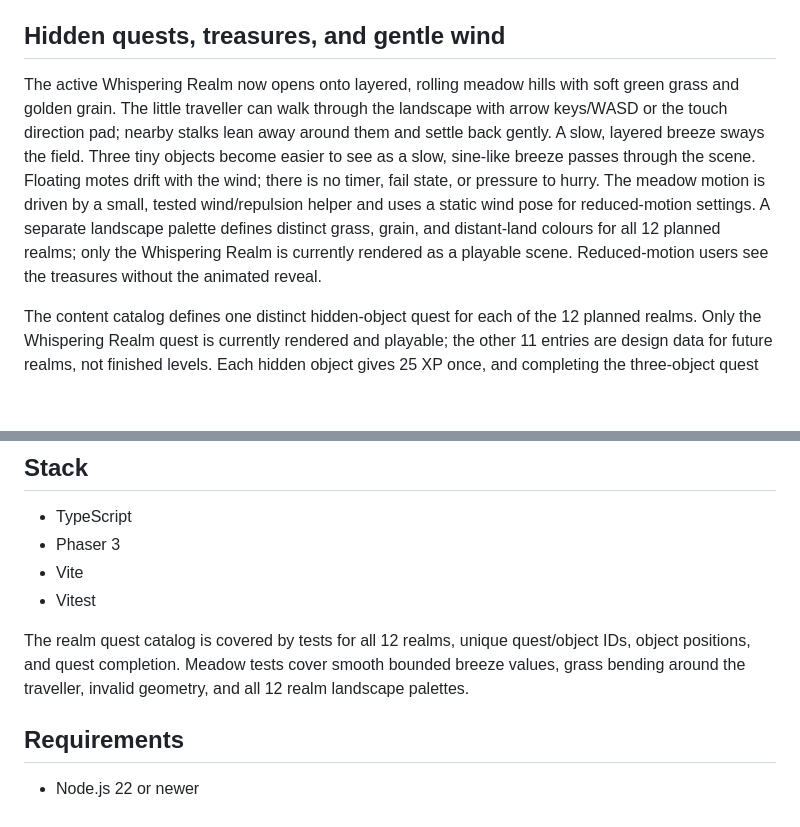
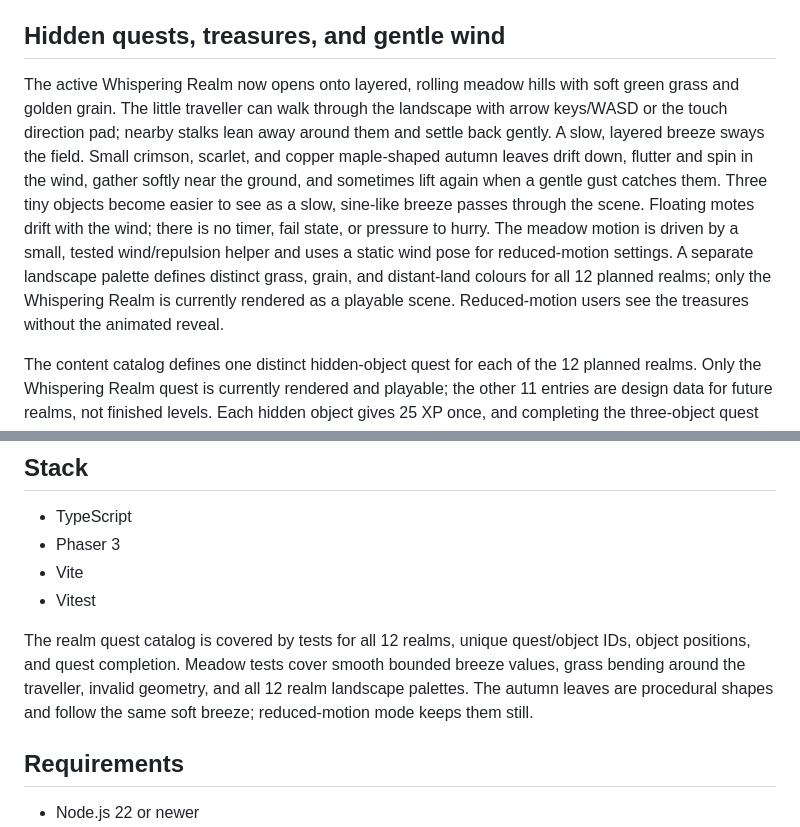
Before and after one commit to SHAZAM-1/athar-web-game, a Markdown page: README.md, 2 parts joined by grey strips. Rendered like a GitHub page; blank space fills up the shorter version.

Commit message:
Document peaceful autumn leaf motion

```diff
--- a/README.md
+++ b/README.md
@@ -8,7 +8,7 @@ The first playable experiment is **The Whispering Realm**. Discover the hidden t
 
 ## Hidden quests, treasures, and gentle wind
 
-The active Whispering Realm now opens onto layered, rolling meadow hills with soft green grass and golden grain. The little traveller can walk through the landscape with arrow keys/WASD or the touch direction pad; nearby stalks lean away around them and settle back gently. A slow, layered breeze sways the field. Three tiny objects become easier to see as a slow, sine-like breeze passes through the scene. Floating motes drift with the wind; there is no timer, fail state, or pressure to hurry. The meadow motion is driven by a small, tested wind/repulsion helper and uses a static wind pose for reduced-motion settings. A separate landscape palette defines distinct grass, grain, and distant-land colours for all 12 planned realms; only the Whispering Realm is currently rendered as a playable scene. Reduced-motion users see the treasures without the animated reveal.
+The active Whispering Realm now opens onto layered, rolling meadow hills with soft green grass and golden grain. The little traveller can walk through the landscape with arrow keys/WASD or the touch direction pad; nearby stalks lean away around them and settle back gently. A slow, layered breeze sways the field. Small crimson, scarlet, and copper maple-shaped autumn leaves drift down, flutter and spin in the wind, gather softly near the ground, and sometimes lift again when a gentle gust catches them. Three tiny objects become easier to see as a slow, sine-like breeze passes through the scene. Floating motes drift with the wind; there is no timer, fail state, or pressure to hurry. The meadow motion is driven by a small, tested wind/repulsion helper and uses a static wind pose for reduced-motion settings. A separate landscape palette defines distinct grass, grain, and distant-land colours for all 12 planned realms; only the Whispering Realm is currently rendered as a playable scene. Reduced-motion users see the treasures without the animated reveal.
 
 The content catalog defines one distinct hidden-object quest for each of the 12 planned realms. Only the Whispering Realm quest is currently rendered and playable; the other 11 entries are design data for future realms, not finished levels. Each hidden object gives 25 XP once, and completing the three-object quest gives a 100 XP bonus once. Found objects and quest rewards use the existing local progression storage to prevent repeat farming.
 
@@ -35,7 +35,7 @@ Repeating an already-recorded discovery does not award XP again. XP can now also
 - Vite
 - Vitest
 
-The realm quest catalog is covered by tests for all 12 realms, unique quest/object IDs, object positions, and quest completion. Meadow tests cover smooth bounded breeze values, grass bending around the traveller, invalid geometry, and all 12 realm landscape palettes.
+The realm quest catalog is covered by tests for all 12 realms, unique quest/object IDs, object positions, and quest completion. Meadow tests cover smooth bounded breeze values, grass bending around the traveller, invalid geometry, and all 12 realm landscape palettes. The autumn leaves are procedural shapes and follow the same soft breeze; reduced-motion mode keeps them still.
 
 ## Requirements
 
```
